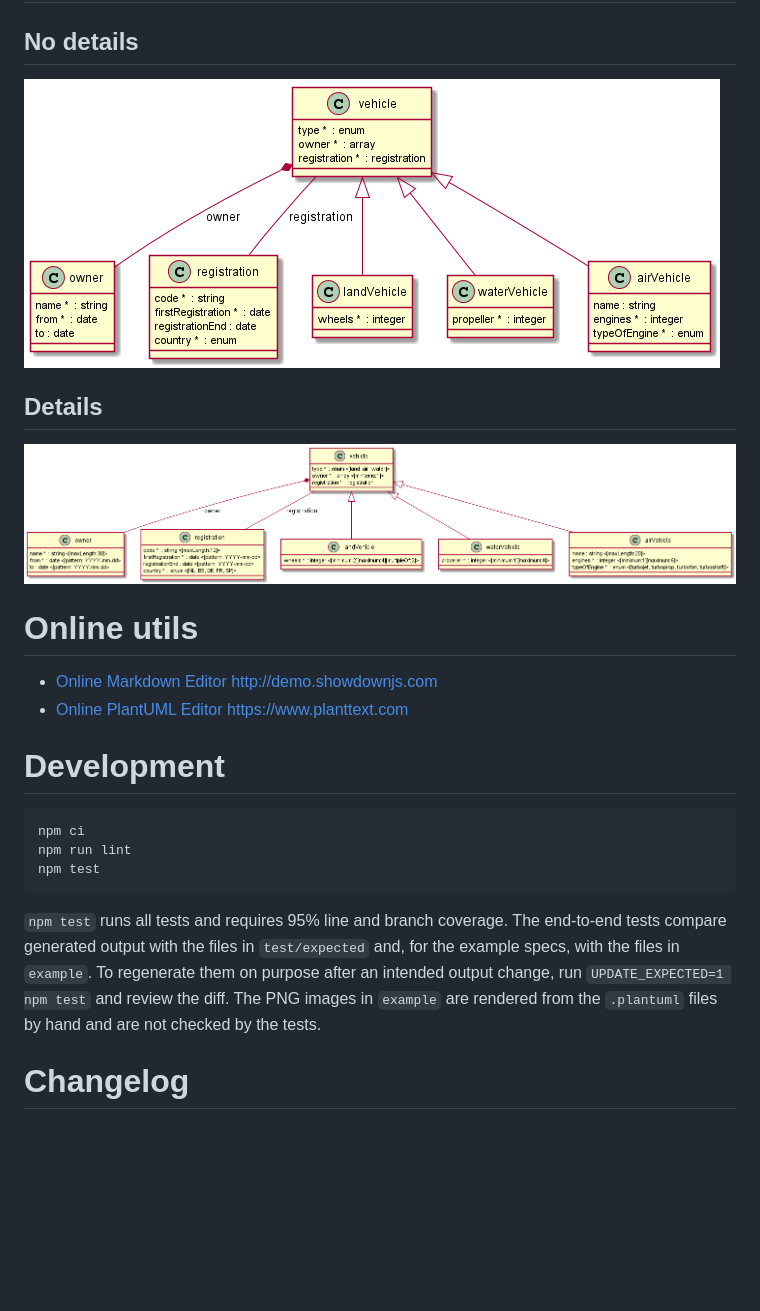
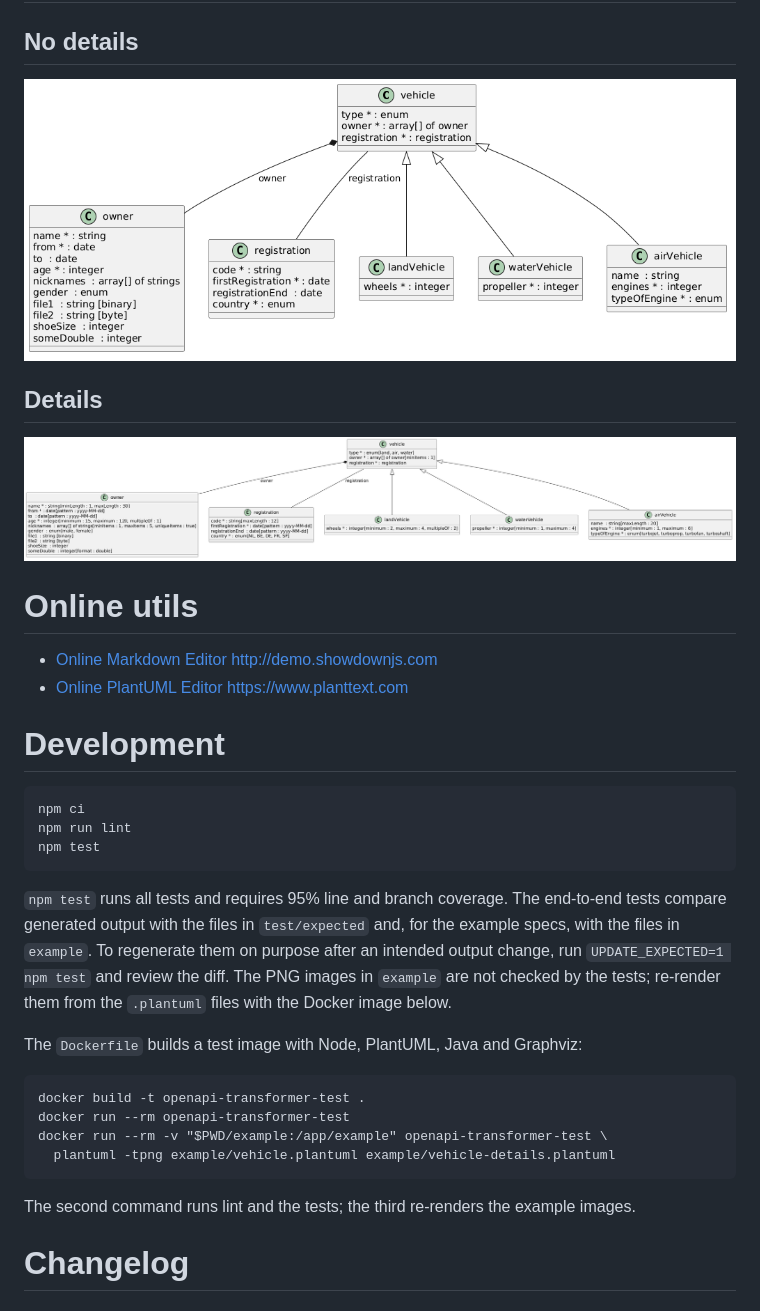
Before and after one commit to armand-janssen/openapi-transformer, a Markdown page: README.md, the part around the change. Rendered like a GitHub page; pictures changed too: example/vehicle-details.png, example/vehicle.png; blank space fills up the shorter version.

Commit message:
Add test Dockerfile and re-render example images
Image has Node (latest LTS by default), PlantUML 1.2026.10, Java and Graphviz.
Example PNGs are rendered from the current .plantuml files with it.

Co-Authored-By: Claude Fable 5.2 <noreply@anthropic.com>

````diff
--- a/README.md
+++ b/README.md
@@ -79,7 +79,18 @@ npm ci
 npm run lint
 npm test
 ```
-`npm test` runs all tests and requires 95% line and branch coverage. The end-to-end tests compare generated output with the files in `test/expected` and, for the example specs, with the files in `example`. To regenerate them on purpose after an intended output change, run `UPDATE_EXPECTED=1 npm test` and review the diff. The PNG images in `example` are rendered from the `.plantuml` files by hand and are not checked by the tests.
+`npm test` runs all tests and requires 95% line and branch coverage. The end-to-end tests compare generated output with the files in `test/expected` and, for the example specs, with the files in `example`. To regenerate them on purpose after an intended output change, run `UPDATE_EXPECTED=1 npm test` and review the diff. The PNG images in `example` are not checked by the tests; re-render them from the `.plantuml` files with the Docker image below.
+
+The `Dockerfile` builds a test image with Node, PlantUML, Java and Graphviz:
+
+```
+docker build -t openapi-transformer-test .
+docker run --rm openapi-transformer-test
+docker run --rm -v "$PWD/example:/app/example" openapi-transformer-test \
+  plantuml -tpng example/vehicle.plantuml example/vehicle-details.plantuml
+```
+
+The second command runs lint and the tests; the third re-renders the example images.
 
 # Changelog
 
````
Also changed, not shown: 2 other files.
